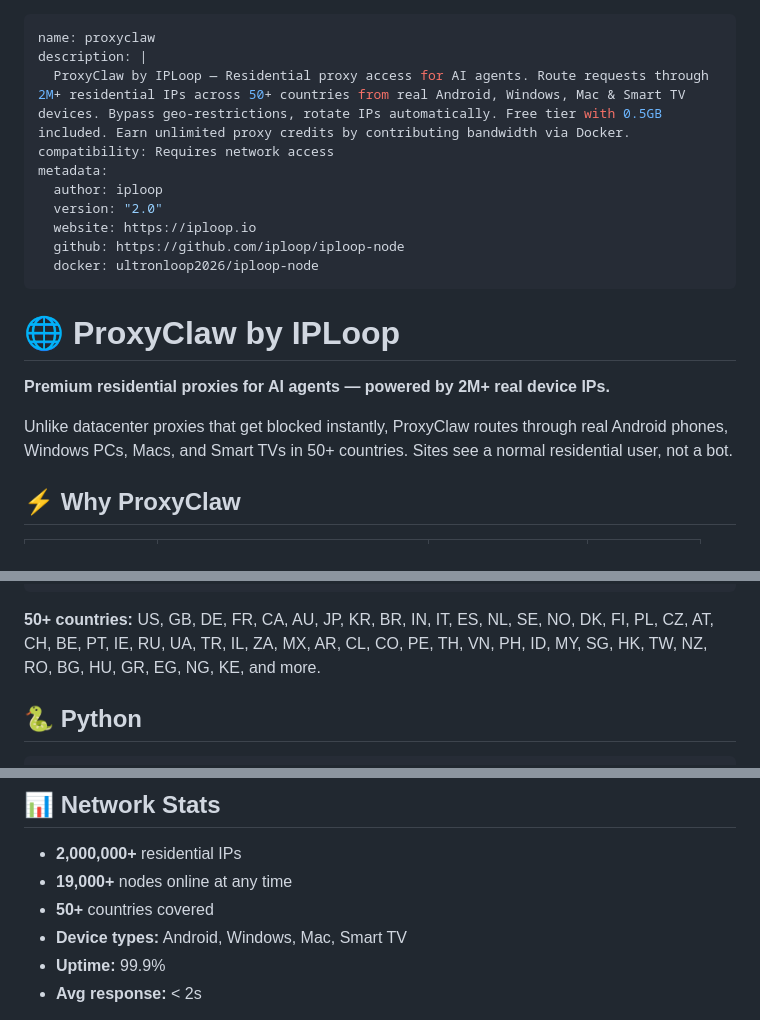
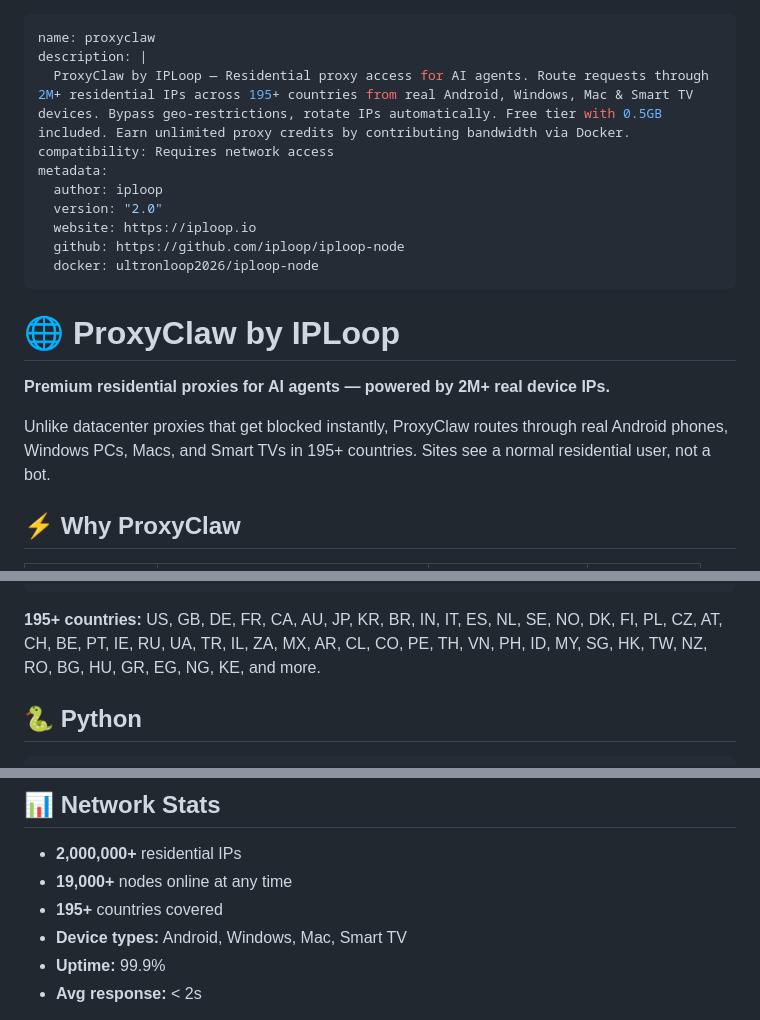
Before and after one commit to Iploop/proxyclaw, a Markdown page: README.md, 3 parts joined by grey strips. GitHub-like rendering.

Commit message:
fix: 195+ countries everywhere

````diff
--- a/README.md
+++ b/README.md
@@ -1,7 +1,7 @@
 ---
 name: proxyclaw
 description: |
-  ProxyClaw by IPLoop — Residential proxy access for AI agents. Route requests through 2M+ residential IPs across 50+ countries from real Android, Windows, Mac & Smart TV devices. Bypass geo-restrictions, rotate IPs automatically. Free tier with 0.5GB included. Earn unlimited proxy credits by contributing bandwidth via Docker.
+  ProxyClaw by IPLoop — Residential proxy access for AI agents. Route requests through 2M+ residential IPs across 195+ countries from real Android, Windows, Mac & Smart TV devices. Bypass geo-restrictions, rotate IPs automatically. Free tier with 0.5GB included. Earn unlimited proxy credits by contributing bandwidth via Docker.
 compatibility: Requires network access
 metadata:
   author: iploop
@@ -15,7 +15,7 @@ metadata:
 
 **Premium residential proxies for AI agents — powered by 2M+ real device IPs.**
 
-Unlike datacenter proxies that get blocked instantly, ProxyClaw routes through real Android phones, Windows PCs, Macs, and Smart TVs in 50+ countries. Sites see a normal residential user, not a bot.
+Unlike datacenter proxies that get blocked instantly, ProxyClaw routes through real Android phones, Windows PCs, Macs, and Smart TVs in 195+ countries. Sites see a normal residential user, not a bot.
 
 ## ⚡ Why ProxyClaw
 
@@ -73,7 +73,7 @@ curl -x "http://user:${IPLOOP_API_KEY}-country-BR@gateway.iploop.io:8880" https:
 curl -x "http://user:${IPLOOP_API_KEY}-country-JP@gateway.iploop.io:8880" https://example.com
 ```
 
-**50+ countries:** US, GB, DE, FR, CA, AU, JP, KR, BR, IN, IT, ES, NL, SE, NO, DK, FI, PL, CZ, AT, CH, BE, PT, IE, RU, UA, TR, IL, ZA, MX, AR, CL, CO, PE, TH, VN, PH, ID, MY, SG, HK, TW, NZ, RO, BG, HU, GR, EG, NG, KE, and more.
+**195+ countries:** US, GB, DE, FR, CA, AU, JP, KR, BR, IN, IT, ES, NL, SE, NO, DK, FI, PL, CZ, AT, CH, BE, PT, IE, RU, UA, TR, IL, ZA, MX, AR, CL, CO, PE, TH, VN, PH, ID, MY, SG, HK, TW, NZ, RO, BG, HU, GR, EG, NG, KE, and more.
 
 ## 🐍 Python
 
@@ -186,7 +186,7 @@ Don't want Docker? Download the binary directly:
 
 - **2,000,000+** residential IPs
 - **19,000+** nodes online at any time
-- **50+** countries covered
+- **195+** countries covered
 - **Device types:** Android, Windows, Mac, Smart TV
 - **Uptime:** 99.9%
 - **Avg response:** < 2s
````
